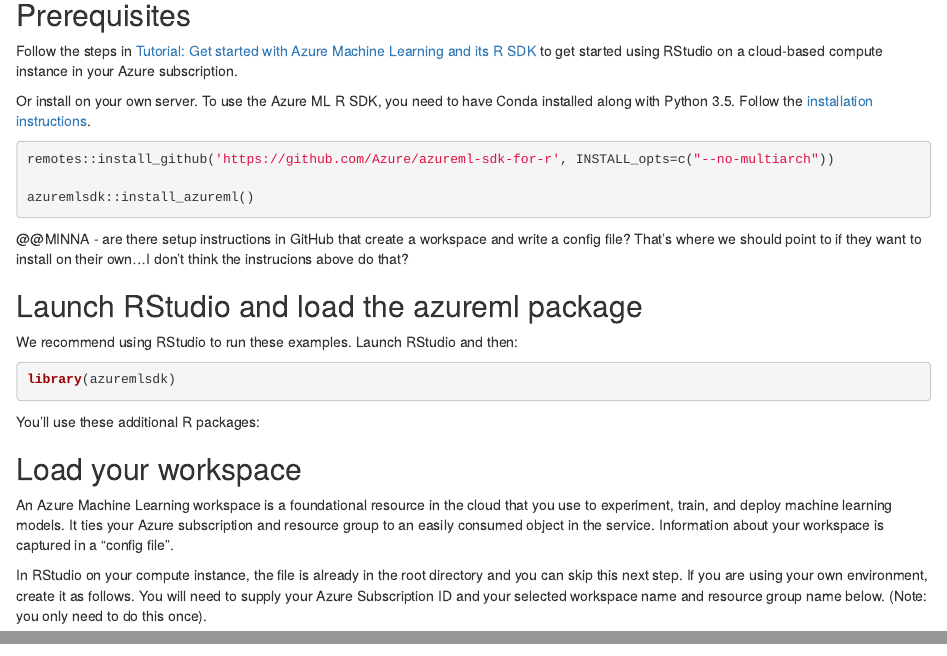
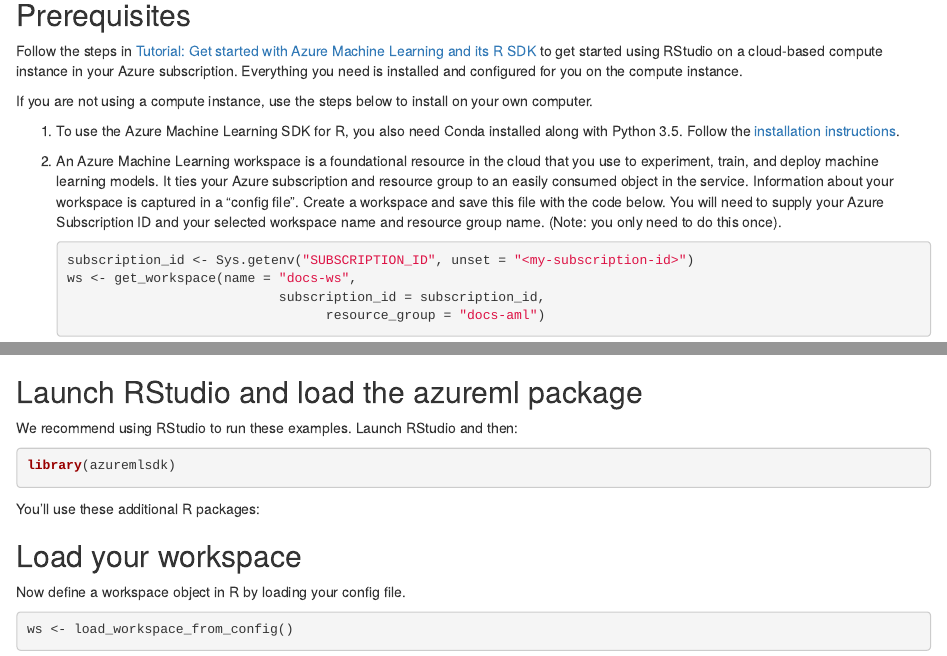
Before and after one commit to revodavid/azure-ml-R-tutorial, an R Markdown document (R-Tutorial.Rmd): the page in a window 1100 px wide, from 610 px down, and a second part further down, joined at a grey line. Rendered offline with R 4.5, knitr and Pandoc, with nearby package versions; some code elsewhere in the file could not run offline.

Commit message:
changes to prereqs

````diff
--- a/R-Tutorial.Rmd
+++ b/R-Tutorial.Rmd
@@ -25,14 +25,16 @@
 
 ## Prerequisites
 
-Follow the steps in [Tutorial: Get started with Azure Machine Learning and its R SDK](https://docs.microsoft.com/azure/machine-learning/service/tutorial-1st-experiment-r-set-up) to get started using RStudio on a cloud-based compute instance in your Azure subscription.
+Follow the steps in [Tutorial: Get started with Azure Machine Learning and its R SDK](https://docs.microsoft.com/azure/machine-learning/service/tutorial-1st-experiment-r-set-up) to get started using RStudio on a cloud-based compute instance in your Azure subscription.  Everything you need is installed and configured for you on the compute instance.
 
-Or install on your own server. To use the Azure ML R SDK, you need to have Conda installed along with Python 3.5. Follow the [installation instructions](https://azure.github.io/azureml-sdk-for-r/articles/installation.html).
+If you are not using a compute instance, use the steps below to install on your own computer.
 
-```{r install_packages, eval=FALSE}
-remotes::install_github('https://github.com/Azure/azureml-sdk-for-r', INSTALL_opts=c("--no-multiarch"))
+1. To use the Azure Machine Learning SDK for R, you also need Conda installed along with Python 3.5. Follow the [installation instructions](https://azure.github.io/azureml-sdk-for-r/articles/installation.html).
 
-azuremlsdk::install_azureml()
-```
+1. An Azure Machine Learning workspace is a foundational resource in the cloud that you use to experiment, train, and deploy machine learning models. It ties your Azure subscription and resource group to an easily consumed object in the service. Information about your workspace is captured in a "config file".  Create a workspace and save this file with the code below. You will need to supply your Azure Subscription ID and your selected workspace name and resource group name. (Note: you only need to do this once).
 
-@@MINNA - are there setup instructions in GitHub that create a workspace and write a config file?  That's where we should point to if they want to install on their own...I don't think the instrucions above do that?
+    ```{r create config file}
+    subscription_id <- Sys.getenv("SUBSCRIPTION_ID", unset = "<my-subscription-id>")
+    ws <- get_workspace(name = "docs-ws",
+                               subscription_id = subscription_id,
+    			                     resource_group = "docs-aml")
@@ -53,9 +58,3 @@
 ```
 
 ## Load your workspace
-
-An Azure Machine Learning workspace is a foundational resource in the cloud that you use to experiment, train, and deploy machine learning models. It ties your Azure subscription and resource group to an easily consumed object in the service. Information about your workspace is captured in a "config file".
-
-In RStudio on your compute instance, the file is already in the root directory and you can skip this next step. If you are using your own environment, create it as follows. You will need to supply your Azure Subscription ID and your selected workspace name and resource group name below. (Note: you only need to do this once).
-
-```{r create config file}
````
Also changed, not shown: R-Tutorial.Rmd (10 more changed lines).
